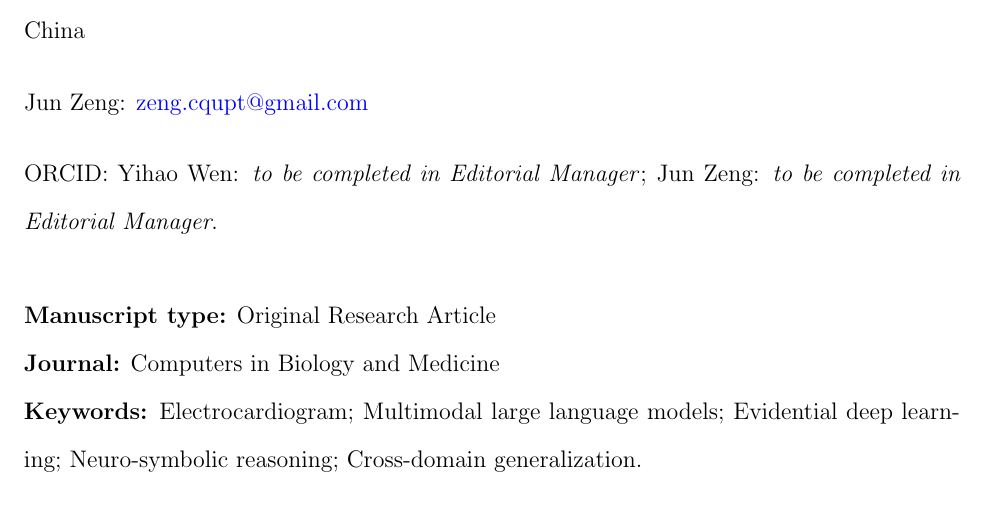
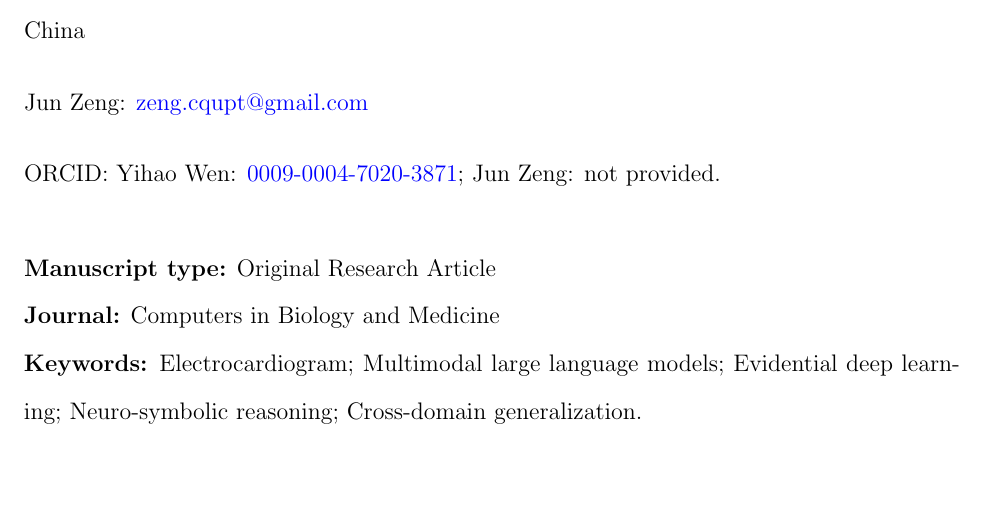
Before and after one commit to wenyihao239-alt/VERA-ECG, a LaTeX document (paper/TitlePage.tex): part of page 1 of 2, cut so that both start at the same text. Compiled offline with pdfLaTeX.

Commit message:
Add Yihao Wen ORCID to title page

```diff
--- a/paper/TitlePage.tex
+++ b/paper/TitlePage.tex
@@ -26,7 +26,7 @@ Address: Taiyuan University of Technology, 79 Yingze West Street, Taiyuan 030024
 \noindent Jun Zeng: \href{mailto:zeng.cqupt@gmail.com}{zeng.cqupt@gmail.com}
 
 \vspace{1em}
-\noindent ORCID: Yihao Wen: \textit{to be completed in Editorial Manager}; Jun Zeng: \textit{to be completed in Editorial Manager}.
+\noindent ORCID: Yihao Wen: \href{https://orcid.org/0009-0004-7020-3871}{0009-0004-7020-3871}; Jun Zeng: not provided.
 
 \vspace{2em}
 \noindent\textbf{Manuscript type:} Original Research Article\\
```
Also changed, not shown: paper/TitlePage.pdf.
